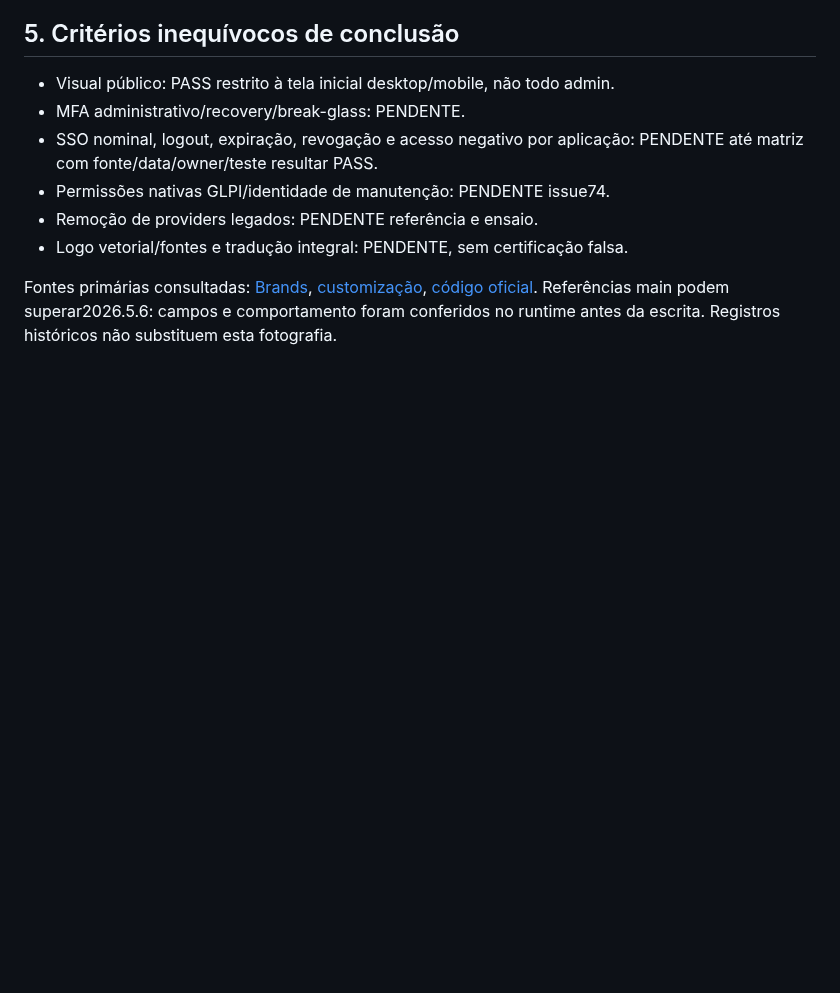
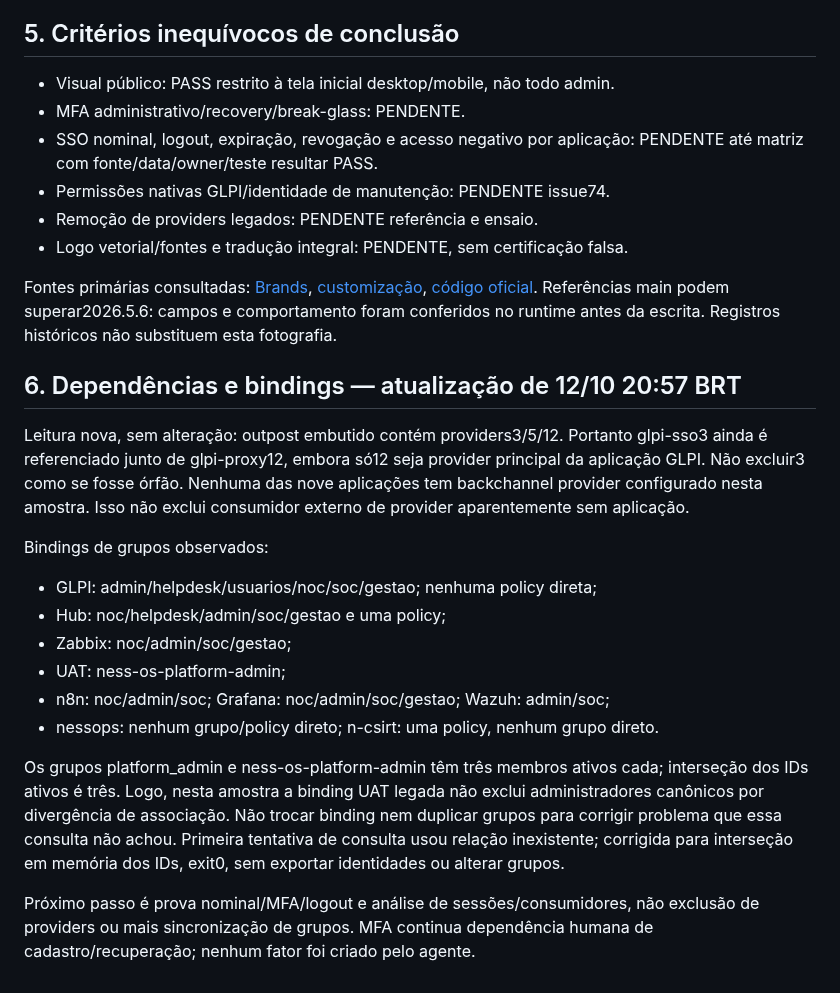
Before and after one commit to resper1965/ness.OS-v2, a Markdown page: docs/operations/authentik-ness-implementation-guide-2026-10-12.md, the part around the change. Rendered like a GitHub page; blank space fills up the shorter version.

Commit message:
docs(authentik): verify legacy outpost references and administrator aliases

```diff
--- a/docs/operations/authentik-ness-implementation-guide-2026-10-12.md
+++ b/docs/operations/authentik-ness-implementation-guide-2026-10-12.md
@@ -191,3 +191,31 @@ Fontes primárias consultadas: [Brands](https://docs.goauthentik.io/brands/),
 [código oficial](https://github.com/goauthentik/authentik).
 Referências main podem superar2026.5.6: campos e comportamento foram conferidos
 no runtime antes da escrita. Registros históricos não substituem esta fotografia.
+
+## 6. Dependências e bindings — atualização de 12/10 20:57 BRT
+
+Leitura nova, sem alteração: outpost embutido contém providers3/5/12.
+Portanto glpi-sso3 ainda é referenciado junto de glpi-proxy12, embora só12 seja
+provider principal da aplicação GLPI. Não excluir3 como se fosse órfão.
+Nenhuma das nove aplicações tem backchannel provider configurado nesta amostra.
+Isso não exclui consumidor externo de provider aparentemente sem aplicação.
+
+Bindings de grupos observados:
+
+- GLPI: admin/helpdesk/usuarios/noc/soc/gestao; nenhuma policy direta;
+- Hub: noc/helpdesk/admin/soc/gestao e uma policy;
+- Zabbix: noc/admin/soc/gestao;
+- UAT: ness-os-platform-admin;
+- n8n: noc/admin/soc; Grafana: noc/admin/soc/gestao; Wazuh: admin/soc;
+- nessops: nenhum grupo/policy direto; n-csirt: uma policy, nenhum grupo direto.
+
+Os grupos platform_admin e ness-os-platform-admin têm três membros ativos cada;
+interseção dos IDs ativos é três. Logo, nesta amostra a binding UAT legada não
+exclui administradores canônicos por divergência de associação. Não trocar
+binding nem duplicar grupos para corrigir problema que essa consulta não achou.
+Primeira tentativa de consulta usou relação inexistente; corrigida para
+interseção em memória dos IDs, exit0, sem exportar identidades ou alterar grupos.
+
+Próximo passo é prova nominal/MFA/logout e análise de sessões/consumidores,
+não exclusão de providers ou mais sincronização de grupos. MFA continua
+dependência humana de cadastro/recuperação; nenhum fator foi criado pelo agente.
```
